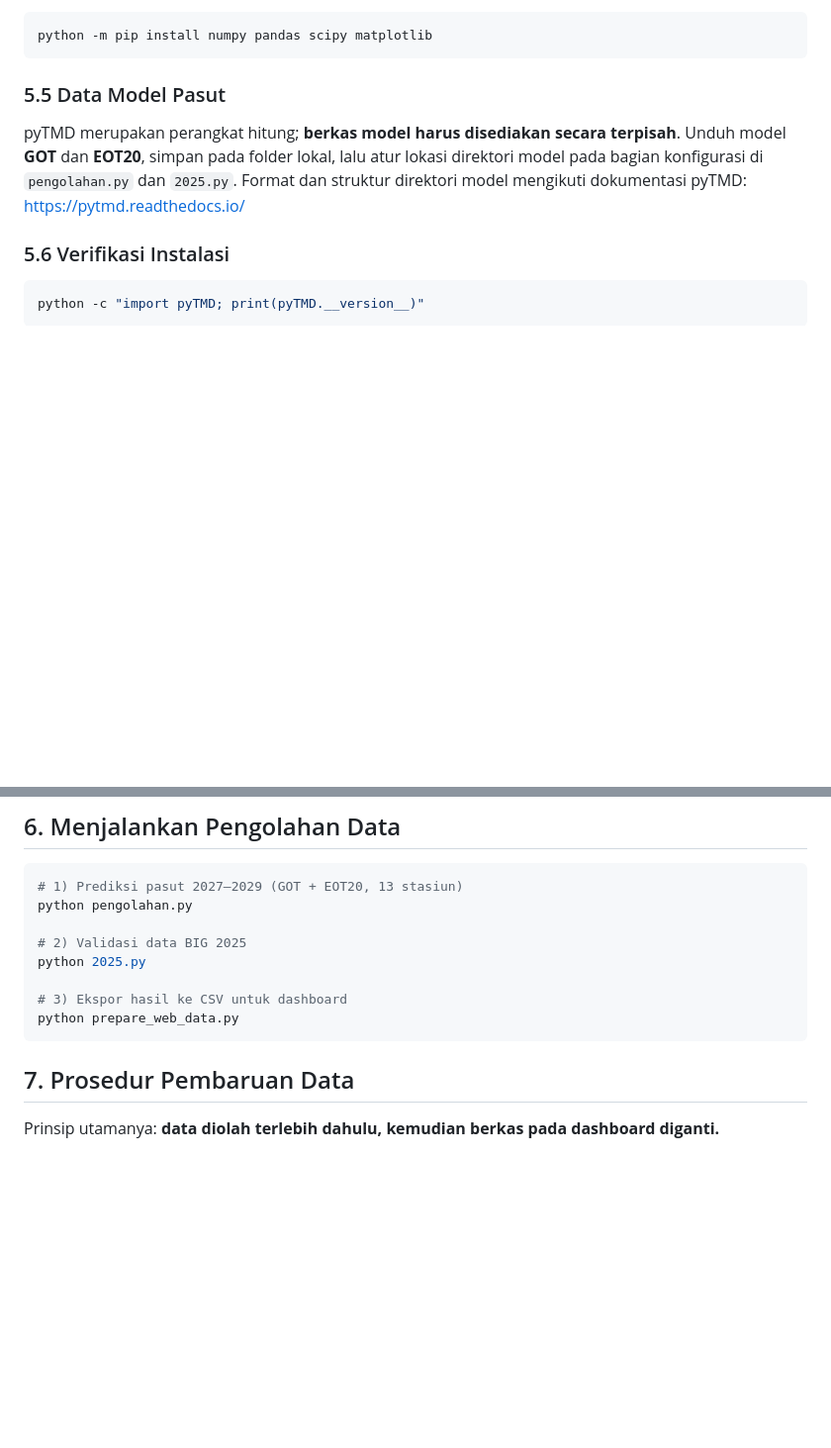
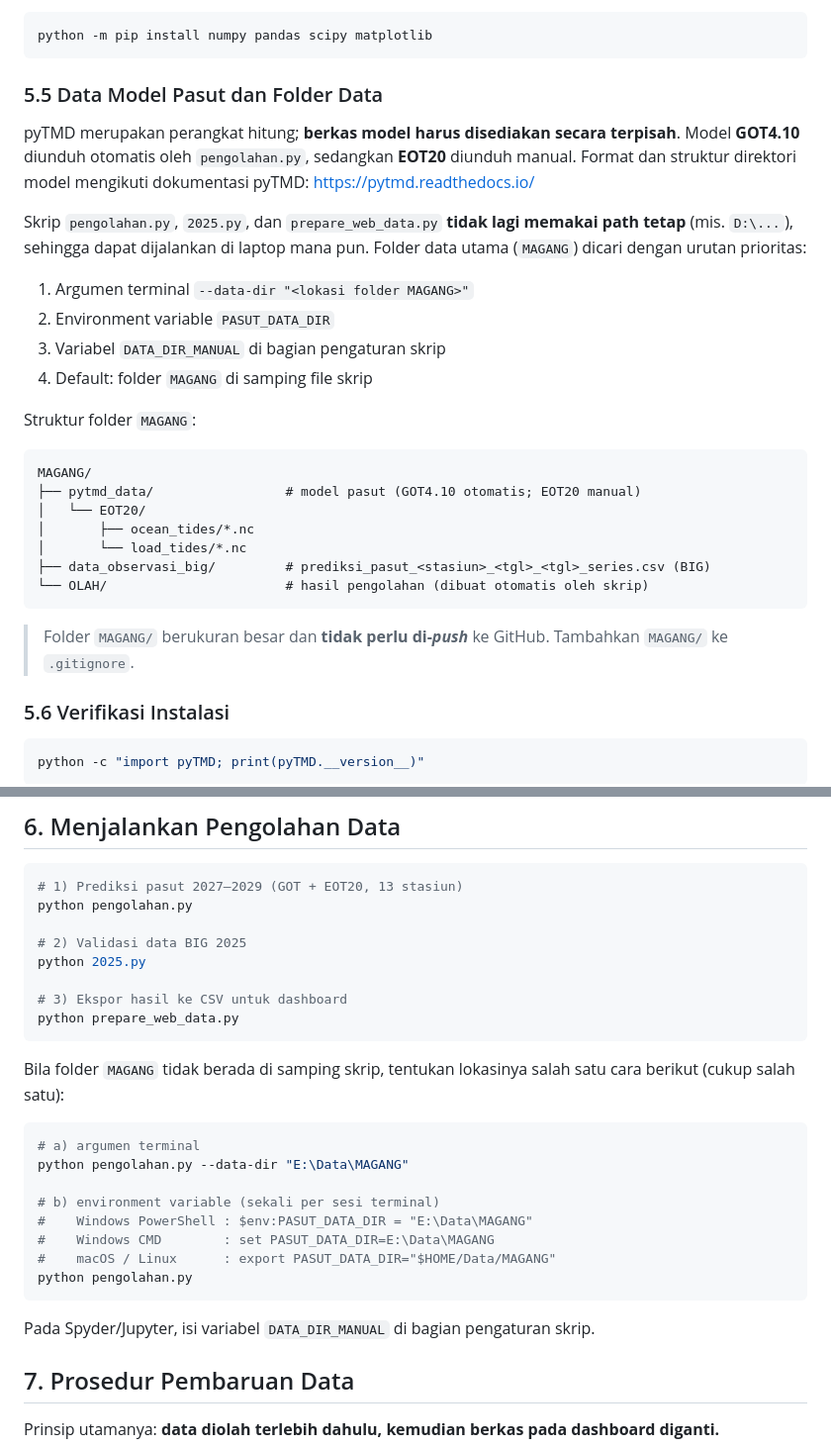
Before and after one commit to FairuzAlimah/pasut, a Markdown page: README.md, 2 parts joined by grey strips. Shown at 99% size. GitHub-like rendering; blank space fills up the shorter version.

````diff
--- a/README.md
+++ b/README.md
@@ -144,9 +144,30 @@ pyTMD memasang dependensi intinya secara otomatis. Untuk skrip pada repositori i
 python -m pip install numpy pandas scipy matplotlib
 ```
 
-### 5.5 Data Model Pasut
+### 5.5 Data Model Pasut dan Folder Data
 
-pyTMD merupakan perangkat hitung; **berkas model harus disediakan secara terpisah**. Unduh model **GOT** dan **EOT20**, simpan pada folder lokal, lalu atur lokasi direktori model pada bagian konfigurasi di `pengolahan.py` dan `2025.py`. Format dan struktur direktori model mengikuti dokumentasi pyTMD: <https://pytmd.readthedocs.io/>
+pyTMD merupakan perangkat hitung; **berkas model harus disediakan secara terpisah**. Model **GOT4.10** diunduh otomatis oleh `pengolahan.py`, sedangkan **EOT20** diunduh manual. Format dan struktur direktori model mengikuti dokumentasi pyTMD: <https://pytmd.readthedocs.io/>
+
+Skrip `pengolahan.py`, `2025.py`, dan `prepare_web_data.py` **tidak lagi memakai path tetap** (mis. `D:\...`), sehingga dapat dijalankan di laptop mana pun. Folder data utama (`MAGANG`) dicari dengan urutan prioritas:
+
+1. Argumen terminal `--data-dir "<lokasi folder MAGANG>"`
+2. Environment variable `PASUT_DATA_DIR`
+3. Variabel `DATA_DIR_MANUAL` di bagian pengaturan skrip
+4. Default: folder `MAGANG` di samping file skrip
+
+Struktur folder `MAGANG`:
+
+```
+MAGANG/
+├── pytmd_data/                 # model pasut (GOT4.10 otomatis; EOT20 manual)
+│   └── EOT20/
+│       ├── ocean_tides/*.nc
+│       └── load_tides/*.nc
+├── data_observasi_big/         # prediksi_pasut_<stasiun>_<tgl>_<tgl>_series.csv (BIG)
+└── OLAH/                       # hasil pengolahan (dibuat otomatis oleh skrip)
+```
+
+> Folder `MAGANG/` berukuran besar dan **tidak perlu di-*push*** ke GitHub. Tambahkan `MAGANG/` ke `.gitignore`.
 
 ### 5.6 Verifikasi Instalasi
 
@@ -166,6 +187,21 @@ python 2025.py
 # 3) Ekspor hasil ke CSV untuk dashboard
 python prepare_web_data.py
 ```
+
+Bila folder `MAGANG` tidak berada di samping skrip, tentukan lokasinya salah satu cara berikut (cukup salah satu):
+
+```bash
+# a) argumen terminal
+python pengolahan.py --data-dir "E:\Data\MAGANG"
+
+# b) environment variable (sekali per sesi terminal)
+#    Windows PowerShell : $env:PASUT_DATA_DIR = "E:\Data\MAGANG"
+#    Windows CMD        : set PASUT_DATA_DIR=E:\Data\MAGANG
+#    macOS / Linux      : export PASUT_DATA_DIR="$HOME/Data/MAGANG"
+python pengolahan.py
+```
+
+Pada Spyder/Jupyter, isi variabel `DATA_DIR_MANUAL` di bagian pengaturan skrip.
 
 ## 7. Prosedur Pembaruan Data
 
````
